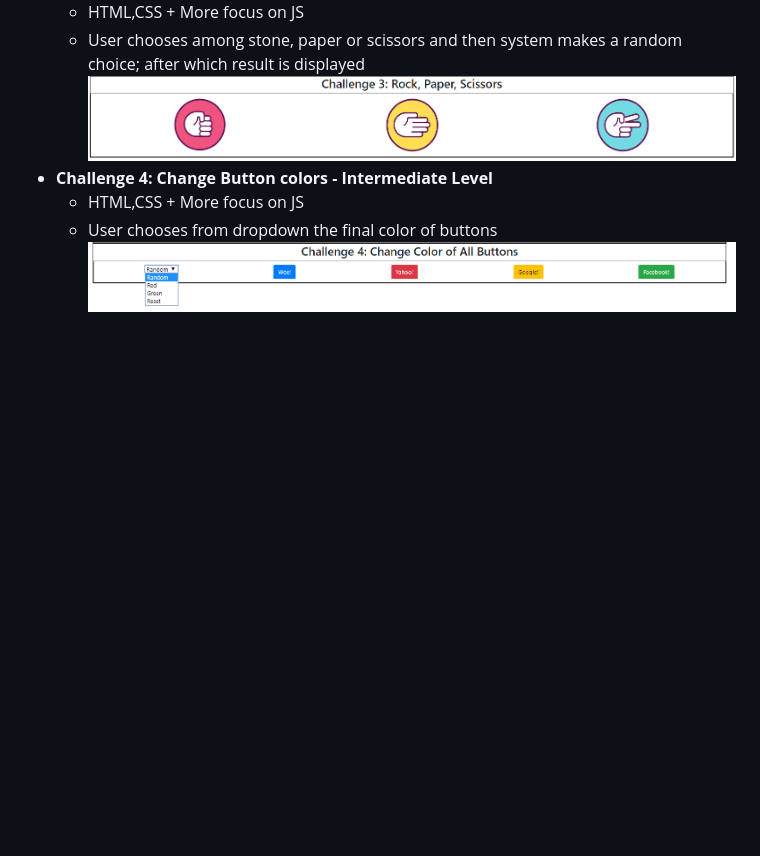
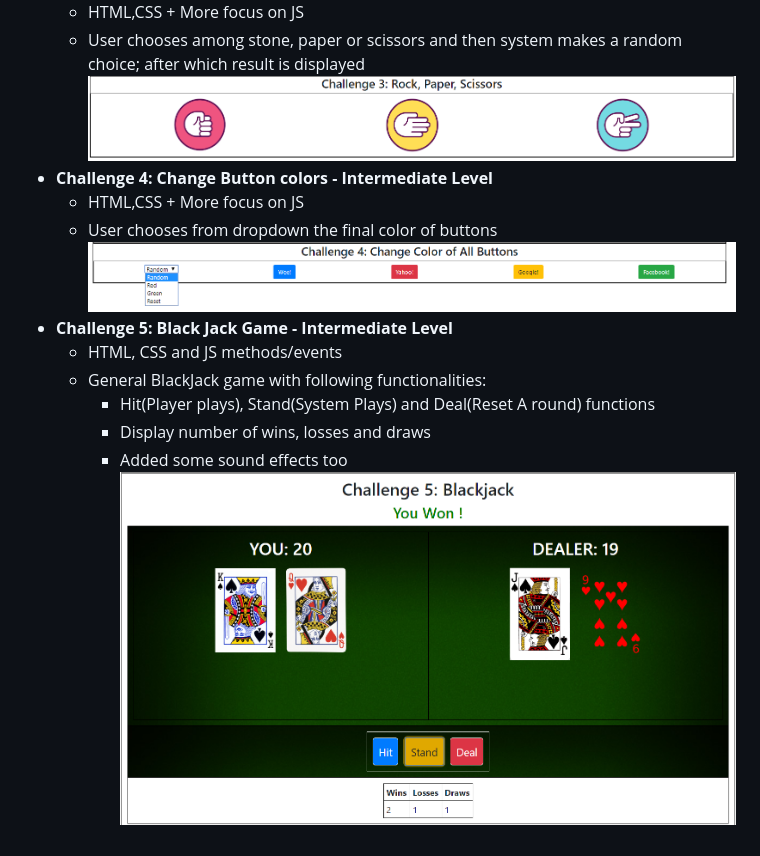
Before and after one commit to deepankkartikey/Javascript, a Markdown page: readme.md, the part around the change. GitHub-like rendering; pictures changed too: images/blackjack.jpg (added); blank space fills up the shorter version.

Commit message:
Update readme for Challenge-5

```diff
--- a/readme.md
+++ b/readme.md
@@ -19,3 +19,10 @@
    * HTML,CSS + More focus on JS
    * User chooses from dropdown the final color of buttons
      ![Change button colors](/images/changeButtonColors.png)
+* **Challenge 5: Black Jack Game - Intermediate Level**
+   * HTML, CSS and JS methods/events
+   * General BlackJack game with following functionalities:
+	 * Hit(Player plays), Stand(System Plays) and Deal(Reset A round) functions
+	 * Display number of wins, losses and draws
+	 * Added some sound effects too
+     ![Black Jack Game](/images/blackjack.jpg)
```
